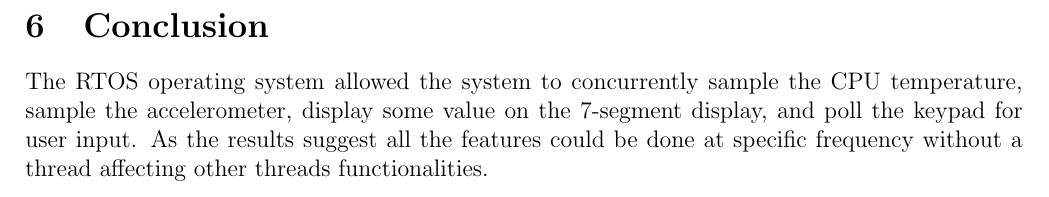
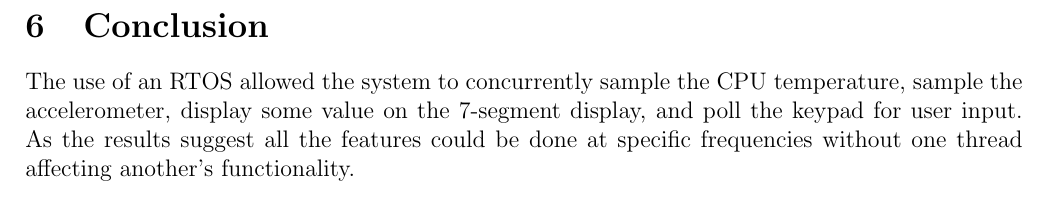
Before and after one commit to felixdube/microprocessor-systems, a LaTeX document (report/Lab4/LabReport4.tex): part of page 9 of 11, cut so that both start at the same text. Compiled offline with pdfLaTeX.

Commit message:
minor change to conclusion let me know if you like it :)

```diff
--- a/report/Lab4/LabReport4.tex
+++ b/report/Lab4/LabReport4.tex
@@ -229,7 +229,7 @@ Idle & \textgreater977440 & 1 & 977.44 \\ \hline
 \newpage
 
 \section{Conclusion}
-The RTOS operating system allowed the system to concurrently sample the CPU temperature, sample the accelerometer, display some value on the 7-segment display, and poll the keypad for user input. As the results suggest all the features could be done at specific frequency without a thread affecting other threads functionalities.
+The use of an RTOS allowed the system to concurrently sample the CPU temperature, sample the accelerometer, display some value on the 7-segment display, and poll the keypad for user input. As the results suggest all the features could be done at specific frequencies without one thread affecting another's functionality.
 
 \newpage
 \section{Bibliography}
```
